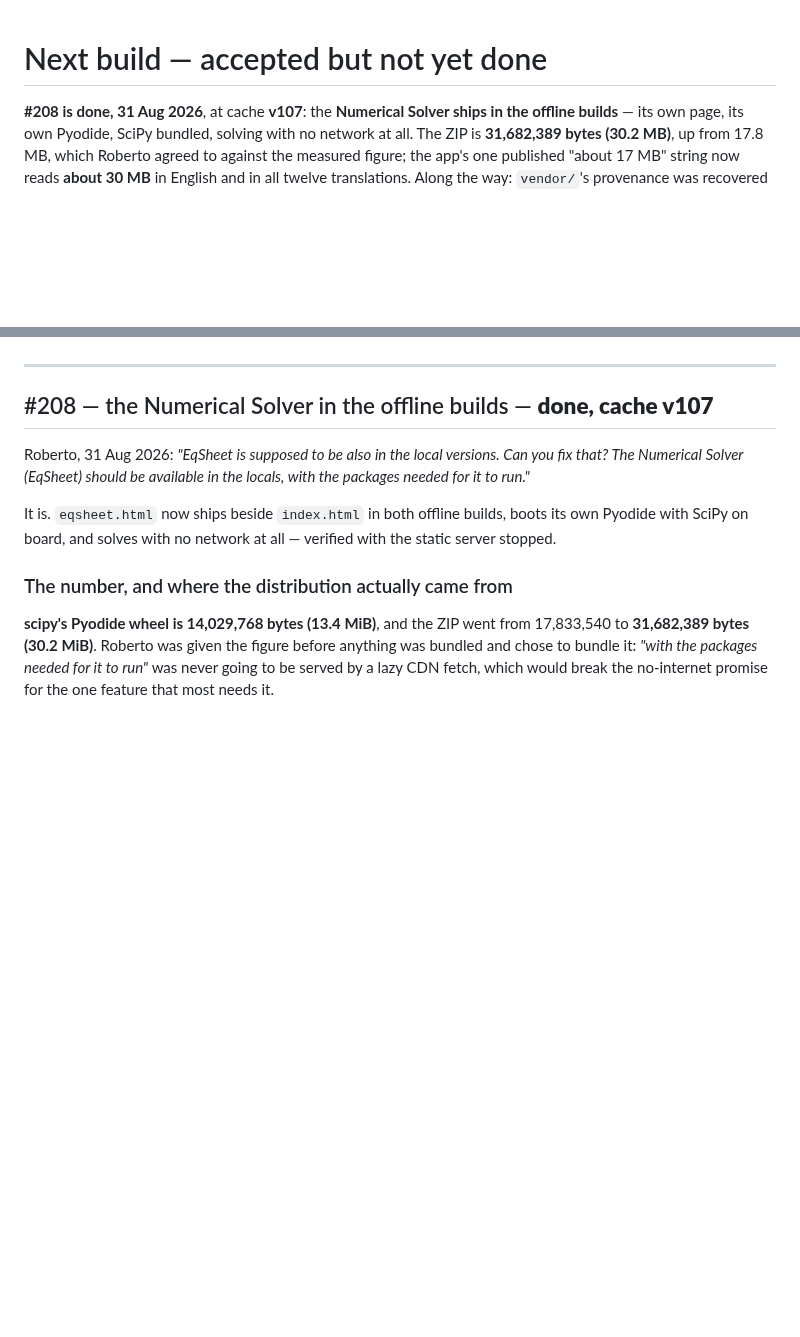
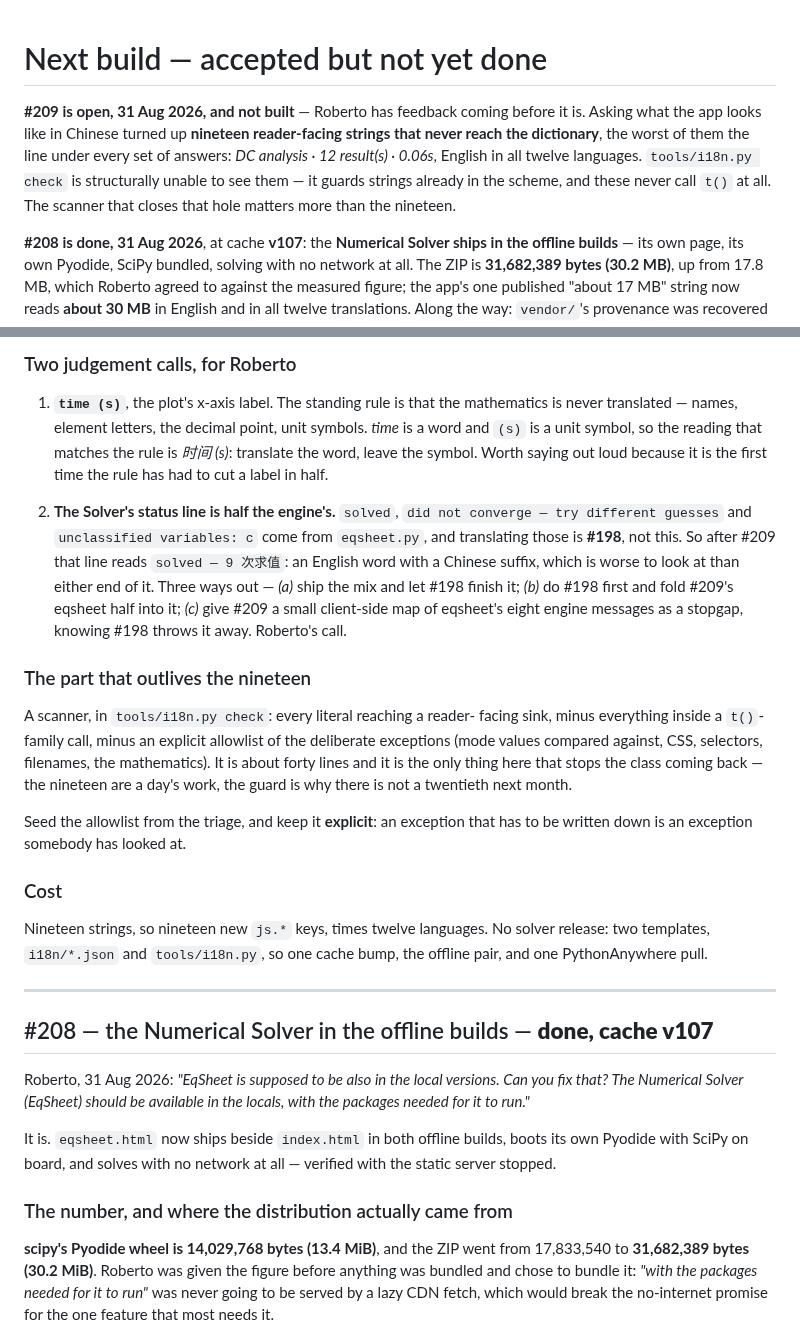
Before and after one commit to Symbulator-Team/local, a Markdown page: NEXT.md, 2 parts joined by grey strips. GitHub-like rendering; blank space fills up the shorter version.

```diff
--- a/NEXT.md
+++ b/NEXT.md
@@ -1,4 +1,6 @@
 # Next build — accepted but not yet done
+
+**#209 is open, 31 Aug 2026, and not built** — Roberto has feedback coming before it is. Asking what the app looks like in Chinese turned up **nineteen reader-facing strings that never reach the dictionary**, the worst of them the line under every set of answers: *DC analysis · 12 result(s) · 0.06s*, English in all twelve languages. `tools/i18n.py check` is structurally unable to see them — it guards strings already in the scheme, and these never call `t()` at all. The scanner that closes that hole matters more than the nineteen.
 
 **#208 is done, 31 Aug 2026**, at cache **v107**: the **Numerical Solver ships in the offline builds** — its own page, its own Pyodide, SciPy bundled, solving with no network at all. The ZIP is **31,682,389 bytes (30.2 MB)**, up from 17.8 MB, which Roberto agreed to against the measured figure; the app's one published "about 17 MB" string now reads **about 30 MB** in English and in all twelve translations. Along the way: `vendor/`'s provenance was recovered and written down (Pyodide **v314.0.5** — the version scheme changed, which is why every earlier probe 404'd) as `vendor_pyodide.py`, and a **live server bug** was found and fixed — a NaN residual travelled as bare `NaN`, which no JSON parser accepts, and hung the hosted Solver on *solving…* for ever.
 
@@ -738,3 +809,42 @@ needs a speaker, which is the entire point of the item.
+### Two judgement calls, for Roberto
+
+1. **`time (s)`**, the plot's x-axis label. The standing rule is that
+   the mathematics is never translated — names, element letters, the
+   decimal point, unit symbols. *time* is a word and `(s)` is a unit
+   symbol, so the reading that matches the rule is *时间 (s)*: translate
+   the word, leave the symbol. Worth saying out loud because it is the
+   first time the rule has had to cut a label in half.
+
+2. **The Solver's status line is half the engine's.** `solved`,
+   `did not converge — try different guesses` and `unclassified
+   variables: c` come from `eqsheet.py`, and translating those is
+   **#198**, not this. So after #209 that line reads
+   `solved — 9 次求值`: an English word with a Chinese suffix, which is
+   worse to look at than either end of it. Three ways out —
+   *(a)* ship the mix and let #198 finish it; *(b)* do #198 first and
+   fold #209's eqsheet half into it; *(c)* give #209 a small
+   client-side map of eqsheet's eight engine messages as a stopgap,
+   knowing #198 throws it away. Roberto's call.
+
+### The part that outlives the nineteen
+
+A scanner, in `tools/i18n.py check`: every literal reaching a reader-
+facing sink, minus everything inside a `t()`-family call, minus an
+explicit allowlist of the deliberate exceptions (mode values compared
+against, CSS, selectors, filenames, the mathematics). It is about forty
+lines and it is the only thing here that stops the class coming back —
+the nineteen are a day's work, the guard is why there is not a twentieth
+next month.
+
+Seed the allowlist from the triage, and keep it **explicit**: an
+exception that has to be written down is an exception somebody has
+looked at.
+
+### Cost
+
+Nineteen strings, so nineteen new `js.*` keys, times twelve languages.
+No solver release: two templates, `i18n/*.json` and `tools/i18n.py`, so
+one cache bump, the offline pair, and one PythonAnywhere pull.
 
 ---
 
```
Also changed, not shown: other parts of NEXT.md (+69 -0 lines).
